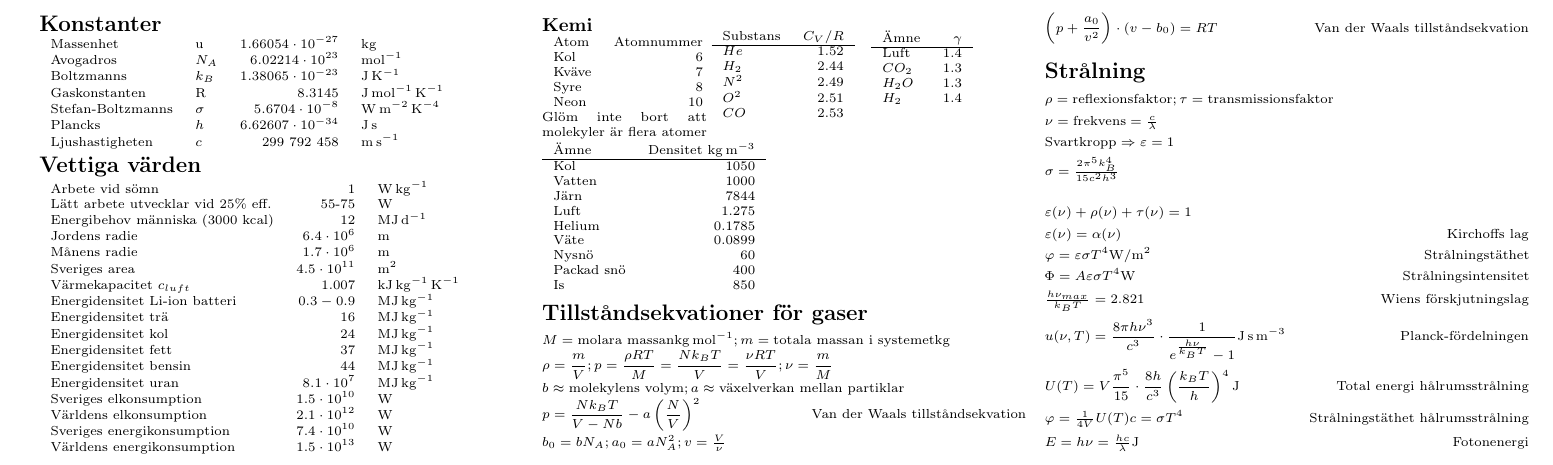
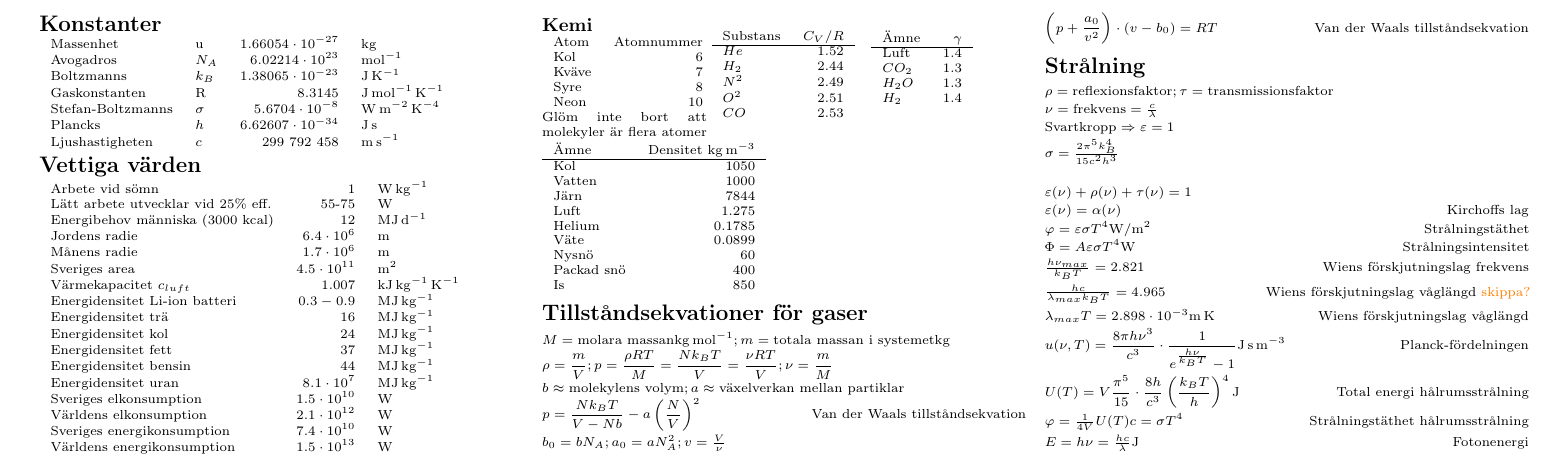
Before and after one commit to HalfVoxel/termo-formula-sheet, a LaTeX document (termo-cheat.tex): part of the page, cut so that both start at the same text. Compiled offline with pdfLaTeX.

Commit message:
Added Wien's displacement law

```diff
--- a/termo-cheat.tex
+++ b/termo-cheat.tex
@@ -518,8 +518,11 @@ $\varphi = \varepsilon \sigma T^4 \unit{\watt\per\meter^2}$  \hfill Strålningst
 $\Phi = A \varepsilon \sigma T^4 \unit{\watt}$  \hfill Strålningsintensitet
 
 
-$\frac{h\nu_{max}}{k_B T} = 2.821$  \hfill Wiens förskjutningslag
+$\frac{h\nu_{max}}{k_B T} = 2.821$  \hfill Wiens förskjutningslag frekvens
 
+$\frac{hc}{\lambda_{max}k_B T} = 4.965$  \hfill Wiens förskjutningslag våglängd \textcolor{orange}{skippa?}
+
+$\lambda_{max}T = 2.898\cdot 10^{-3} \SI{}{\meter\kelvin}$  \hfill Wiens förskjutningslag våglängd
 
 $\displaystyle u(\nu, T) = \frac{8\pi h \nu^3}{c^3} \cdot \frac{1}{e^{\frac{h\nu}{k_BT}} - 1} \unit{\joule\second\per\cubic\meter}$  \hfill Planck-fördelningen
 
```
Also changed, not shown: termo-cheat.pdf.
